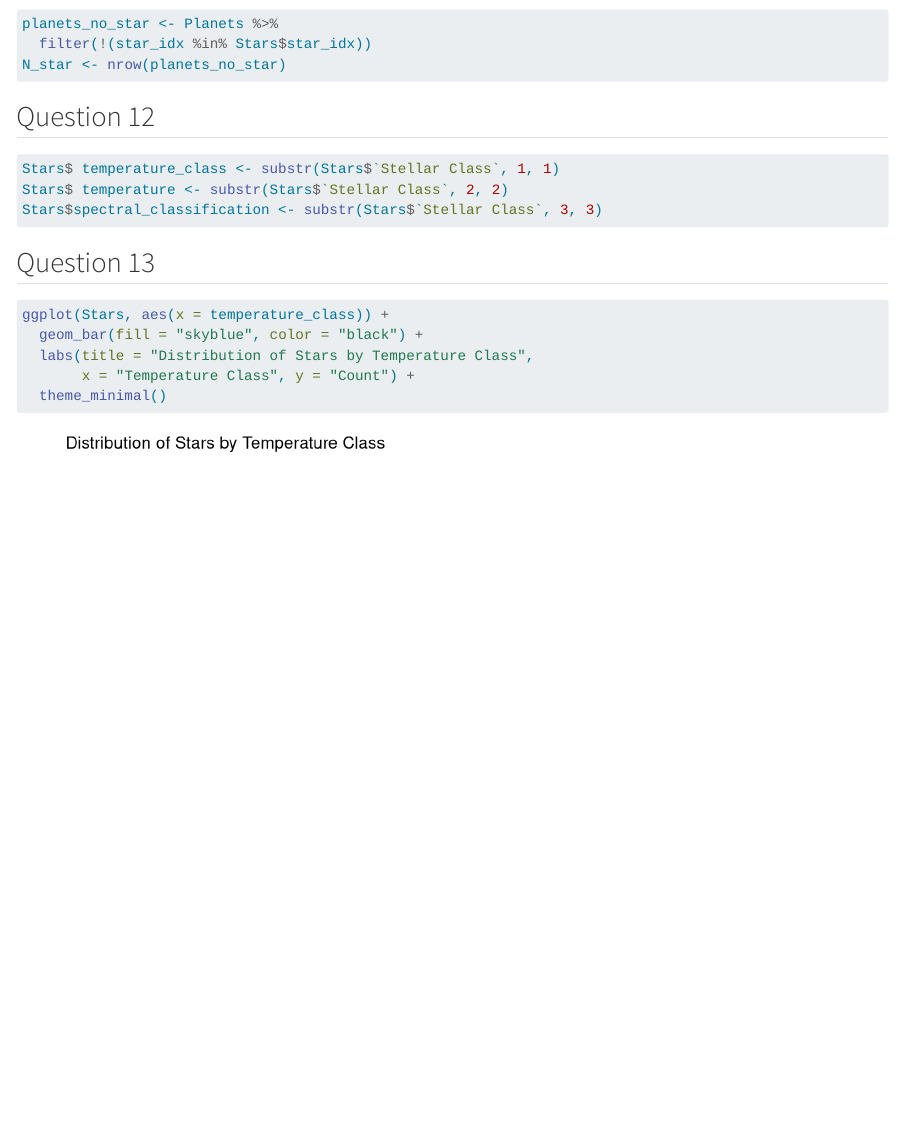
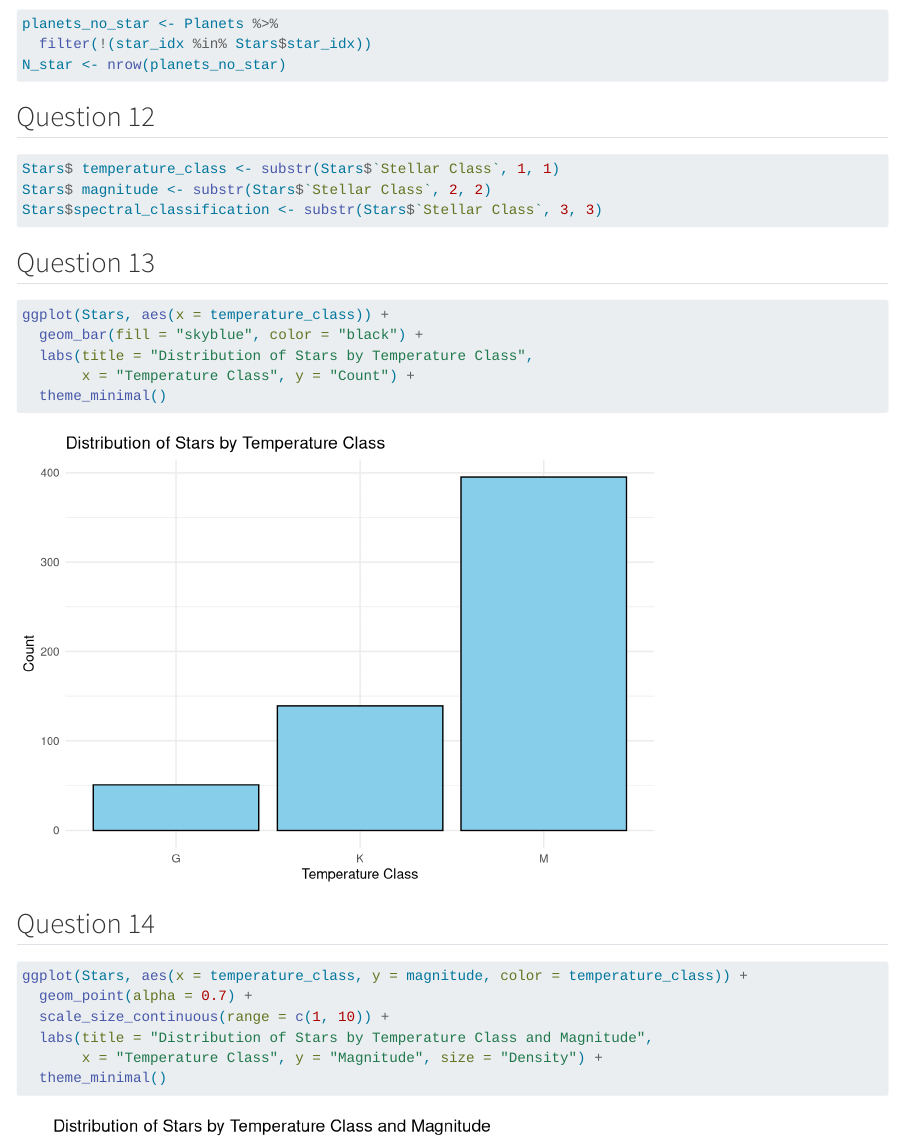
Before and after one commit to jiaxin0816/science_fiction, a Quarto document (Shen.qmd): the page in a window 1100 px wide, from 4460 px down. Rendered offline with R 4.5, knitr and Pandoc in place of Quarto, with nearby package versions; some code elsewhere in the file could not run offline; long lines of code are wrapped.

Commit message:
Question 14

````diff
--- a/Shen.qmd
+++ b/Shen.qmd
@@ -125,7 +125,7 @@ N_star <- nrow(planets_no_star)
 ## Question 12
 ```{r}
 Stars$ temperature_class <- substr(Stars$`Stellar Class`, 1, 1)
-Stars$ temperature <- substr(Stars$`Stellar Class`, 2, 2)
+Stars$ magnitude <- substr(Stars$`Stellar Class`, 2, 2)
 Stars$spectral_classification <- substr(Stars$`Stellar Class`, 3, 3)
 ```
 
@@ -137,3 +137,13 @@ ggplot(Stars, aes(x = temperature_class)) +
        x = "Temperature Class", y = "Count") +
   theme_minimal()
 ```
+
+## Question 14
+```{r}
+ggplot(Stars, aes(x = temperature_class, y = magnitude, color = temperature_class)) +
+  geom_point(alpha = 0.7) +
+  scale_size_continuous(range = c(1, 10)) +
+  labs(title = "Distribution of Stars by Temperature Class and Magnitude",
+       x = "Temperature Class", y = "Magnitude", size = "Density") +
+  theme_minimal()
+```
````
